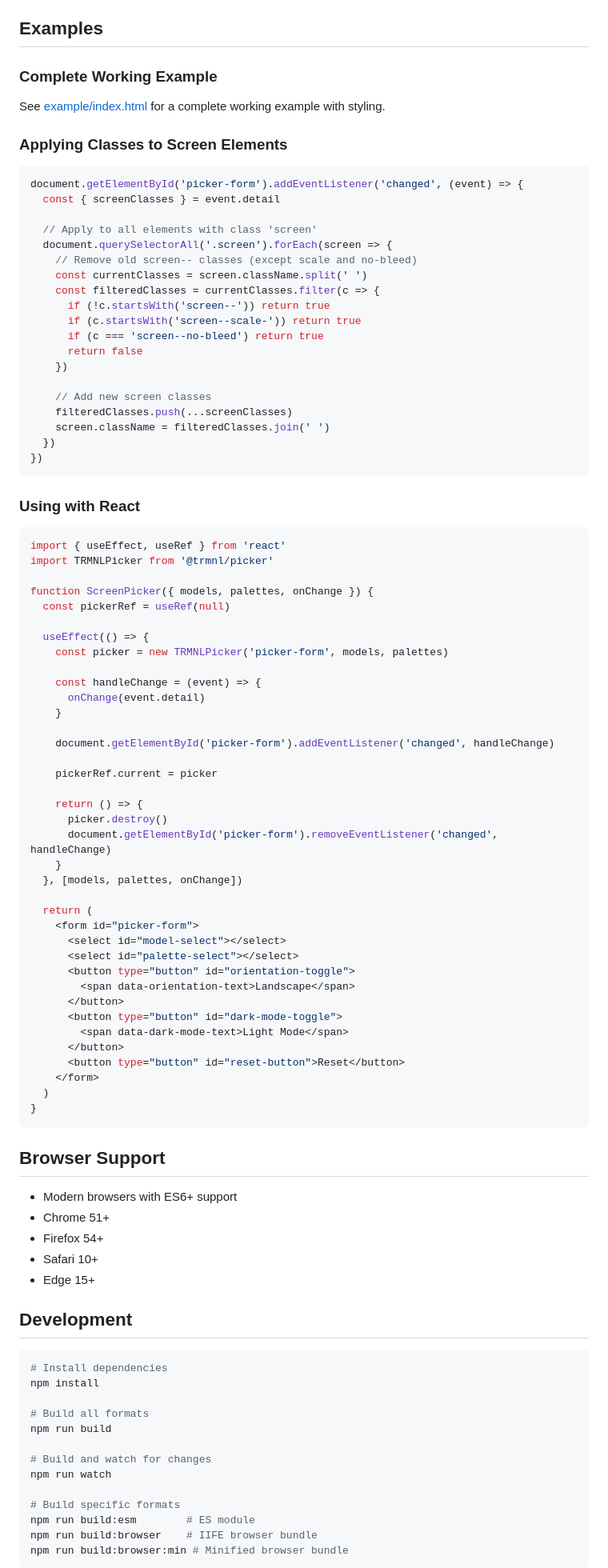
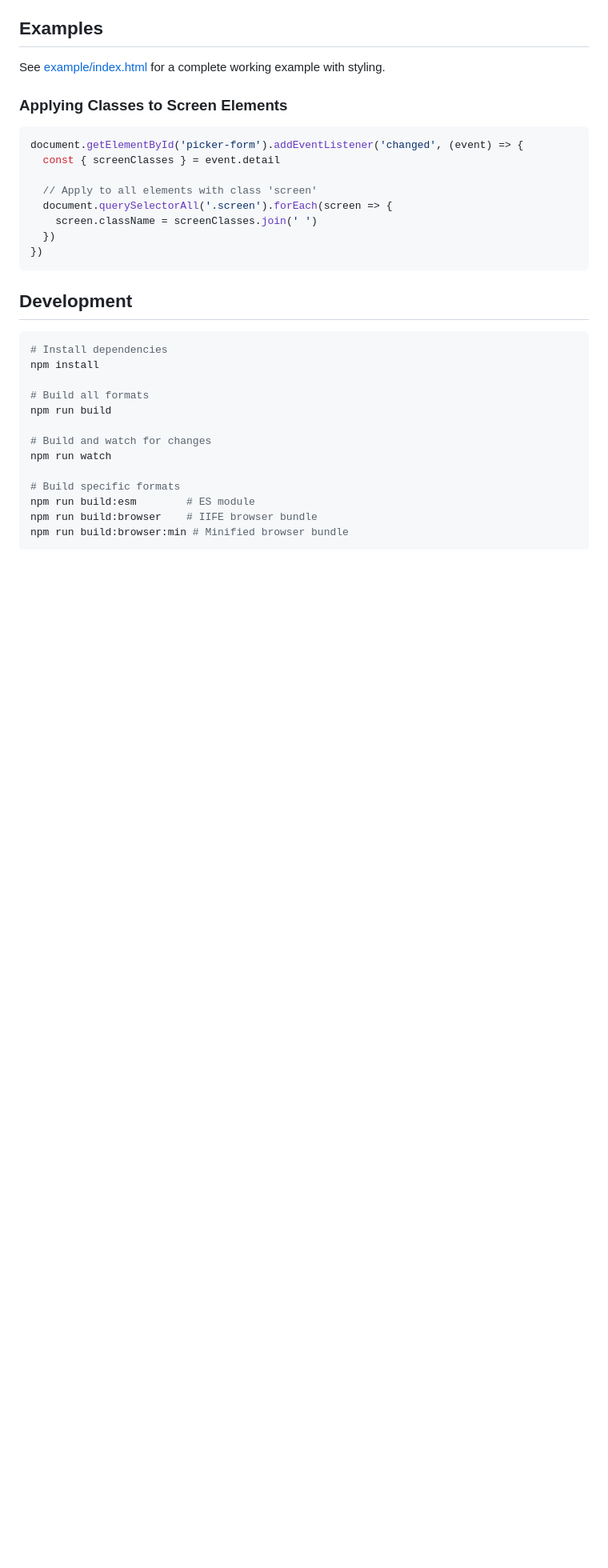
Before and after one commit to usetrmnl/trmnl-picker, a Markdown page: README.md, the part around one of its changes. Shown at 80% size. Drawn GitHub-style; blank space fills up the shorter version.

````diff
--- a/README.md
+++ b/README.md
@@ -359,8 +251,6 @@ The library expects the following elements within the form:
 
 ## Examples
 
-### Complete Working Example
-
 See [example/index.html](example/index.html) for a complete working example with styling.
 
 ### Applying Classes to Screen Elements
@@ -371,71 +261,10 @@ document.getElementById('picker-form').addEventListener('changed', (event) => {
 
   // Apply to all elements with class 'screen'
   document.querySelectorAll('.screen').forEach(screen => {
-    // Remove old screen-- classes (except scale and no-bleed)
-    const currentClasses = screen.className.split(' ')
-    const filteredClasses = currentClasses.filter(c => {
-      if (!c.startsWith('screen--')) return true
-      if (c.startsWith('screen--scale-')) return true
-      if (c === 'screen--no-bleed') return true
-      return false
-    })
-
-    // Add new screen classes
-    filteredClasses.push(...screenClasses)
-    screen.className = filteredClasses.join(' ')
+    screen.className = screenClasses.join(' ')
   })
 })
 ```
-
-### Using with React
-
-```jsx
-import { useEffect, useRef } from 'react'
-import TRMNLPicker from '@trmnl/picker'
-
-function ScreenPicker({ models, palettes, onChange }) {
-  const pickerRef = useRef(null)
-
-  useEffect(() => {
-    const picker = new TRMNLPicker('picker-form', models, palettes)
-
-    const handleChange = (event) => {
-      onChange(event.detail)
-    }
-
-    document.getElementById('picker-form').addEventListener('changed', handleChange)
-
-    pickerRef.current = picker
-
-    return () => {
-      picker.destroy()
-      document.getElementById('picker-form').removeEventListener('changed', handleChange)
-    }
-  }, [models, palettes, onChange])
-
-  return (
-    <form id="picker-form">
-      <select id="model-select"></select>
-      <select id="palette-select"></select>
-      <button type="button" id="orientation-toggle">
-        <span data-orientation-text>Landscape</span>
-      </button>
-      <button type="button" id="dark-mode-toggle">
-        <span data-dark-mode-text>Light Mode</span>
-      </button>
-      <button type="button" id="reset-button">Reset</button>
-    </form>
-  )
-}
-```
-
-## Browser Support
-
-- Modern browsers with ES6+ support
-- Chrome 51+
-- Firefox 54+
-- Safari 10+
-- Edge 15+
 
 ## Development
 
````
Also changed, not shown: other parts of README.md (+13 -121 lines).
